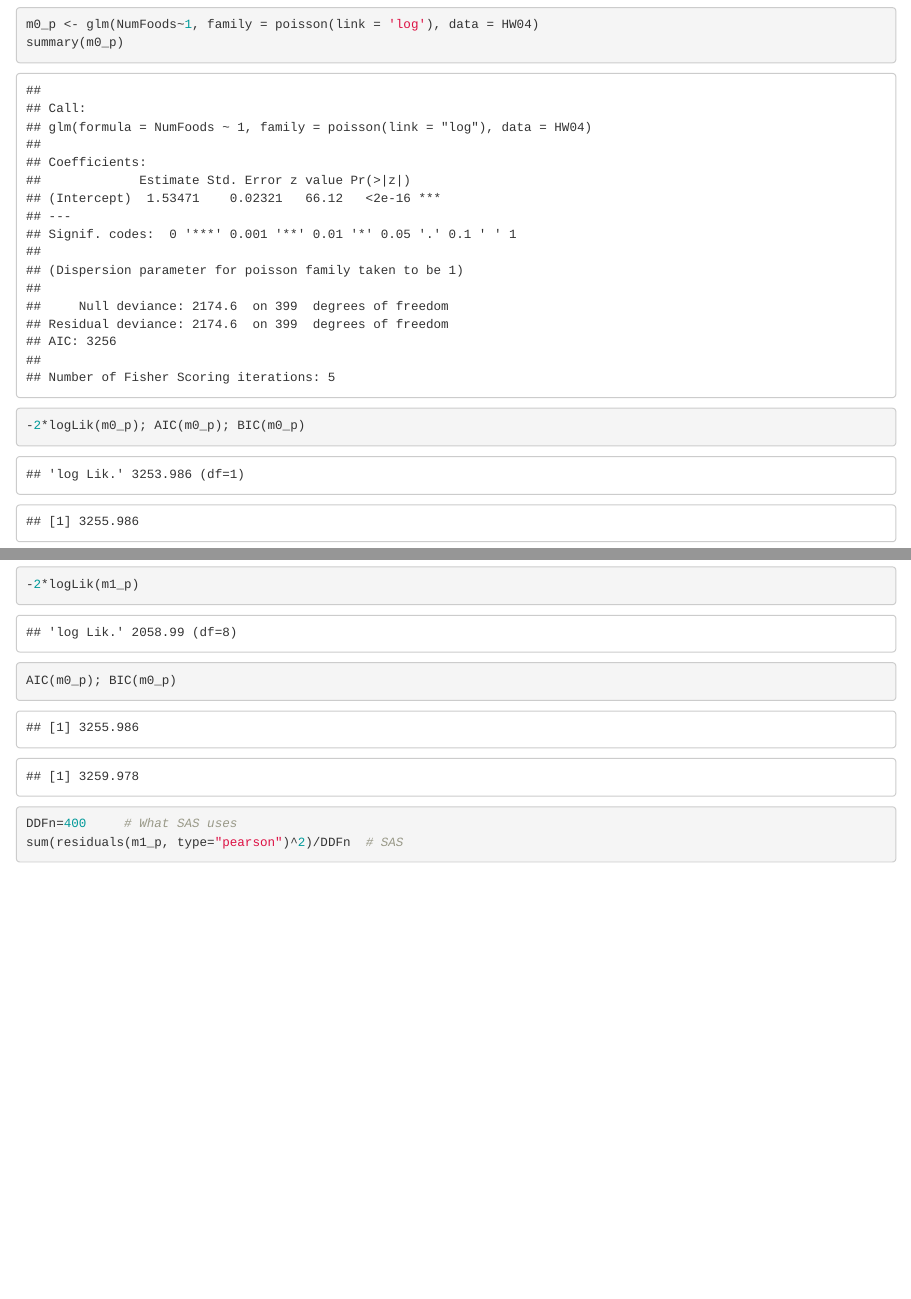
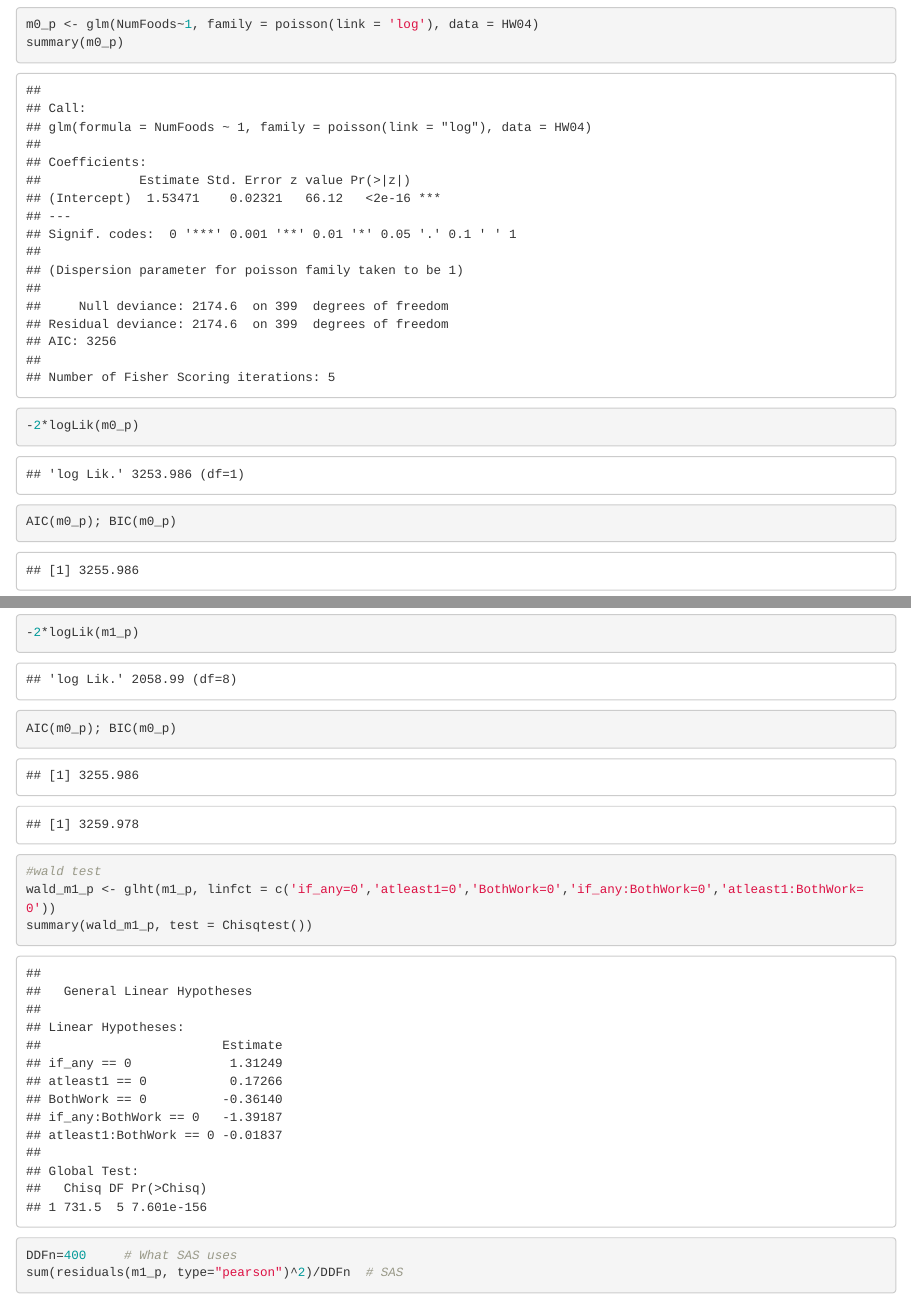
Before and after one commit to Bladimir-PF/GLM, an R Markdown document (HW04/HW04.rmd): the page in a window 1100 px wide, from 1250 px down, and a second part further down, joined at a grey line. Rendered offline with R 4.5, knitr and Pandoc, with nearby package versions; some code elsewhere in the file could not run offline.

Commit message:
Final version HW04

```diff
--- a/HW04/HW04.rmd
+++ b/HW04/HW04.rmd
@@ -132,6 +133,10 @@ summary(m1_p)
 -2*logLik(m1_p)
 AIC(m0_p); BIC(m0_p)
 
+#wald test
+wald_m1_p <- glht(m1_p, linfct = c('if_any=0','atleast1=0','BothWork=0','if_any:BothWork=0','atleast1:BothWork=0'))
+summary(wald_m1_p, test = Chisqtest())
+
 DDFn=400     # What SAS uses
 sum(residuals(m1_p, type="pearson")^2)/DDFn  # SAS
 
```
Also changed, not shown: HM02/HW02-code.html (deleted), HW04/HW04.rmd (5 more changed lines).
